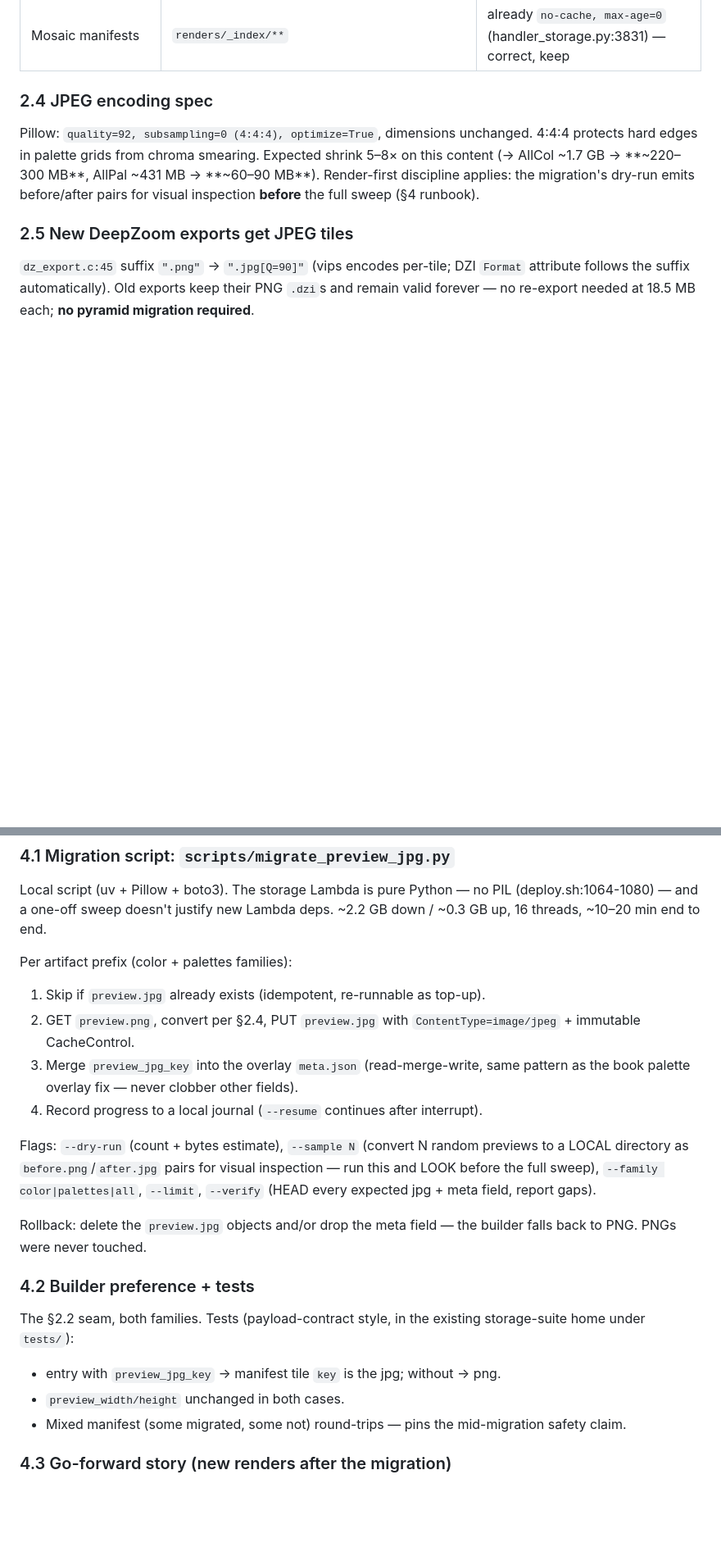
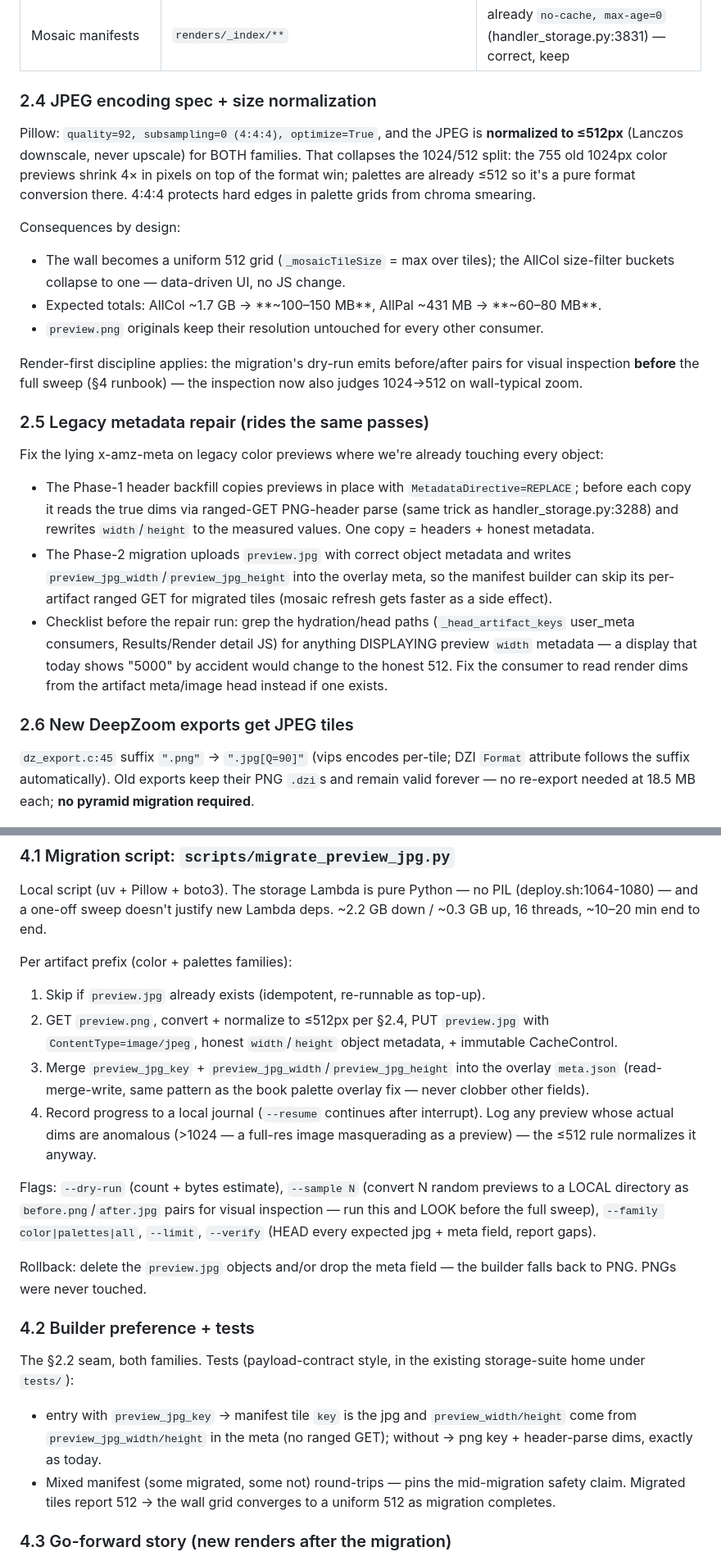
Before and after one commit to nassuphis/karpo_hackathon, a Markdown page: polypaint/deepzoom-speed.md, 2 parts joined by grey strips. Shown at 82% size. Rendered like a GitHub page; blank space fills up the shorter version.

Commit message:
deepzoom-speed.md: 512 normalization + legacy metadata repair
Two verified additions folded into the migration path: (1) preview.jpg
is normalized to <=512px for both families, collapsing the 1024/512
split (the 755 older color previews are the 1024s) into a uniform 512
wall; (2) legacy color preview objects carry x-amz-meta width/height of
the FULL render (5000/10000, sampled live) — the Phase-1 copy-in-place
backfill rewrites them to measured PNG-header dims, and the migration
stamps honest dims + preview_jpg_width/height so the manifest builder
can skip its per-artifact ranged GET. Palette previews verified clean
(all <=512 actual, no dim metadata); current producers verified clean.
Revised estimate: AllCol ~1.7 GB -> ~100-150 MB.

Co-Authored-By: Claude Fable 5 <noreply@anthropic.com>

```diff
--- a/polypaint/deepzoom-speed.md
+++ b/polypaint/deepzoom-speed.md
@@ -119,16 +137,49 @@ with a JPEG load fast, the rest still load their PNG.
 | Mutable pointers/meta | `renders/{job}/deepzoom_latest.json`, artifact `meta.json` overlays (recolor/autolevels rewrite them), `calc.json` | untouched (default) |
 | Mosaic manifests | `renders/_index/**` | already `no-cache, max-age=0` (handler_storage.py:3831) — correct, keep |
 
-### 2.4 JPEG encoding spec
+### 2.4 JPEG encoding spec + size normalization
 
-Pillow: `quality=92, subsampling=0 (4:4:4), optimize=True`, dimensions
-unchanged. 4:4:4 protects hard edges in palette grids from chroma smearing.
-Expected shrink 5–8× on this content (→ AllCol ~1.7 GB → **~220–300 MB**,
-AllPal ~431 MB → **~60–90 MB**). Render-first discipline applies: the
-migration's dry-run emits before/after pairs for visual inspection **before**
-the full sweep (§4 runbook).
+Pillow: `quality=92, subsampling=0 (4:4:4), optimize=True`, and the JPEG is
+**normalized to ≤512px** (Lanczos downscale, never upscale) for BOTH families.
+That collapses the 1024/512 split: the 755 old 1024px color previews shrink
+4× in pixels on top of the format win; palettes are already ≤512 so it's a
+pure format conversion there. 4:4:4 protects hard edges in palette grids from
+chroma smearing.
 
-### 2.5 New DeepZoom exports get JPEG tiles
+Consequences by design:
+- The wall becomes a uniform 512 grid (`_mosaicTileSize` = max over tiles);
+  the AllCol size-filter buckets collapse to one — data-driven UI, no JS
+  change.
+- Expected totals: AllCol ~1.7 GB → **~100–150 MB**, AllPal ~431 MB →
+  **~60–80 MB**.
+- `preview.png` originals keep their resolution untouched for every other
+  consumer.
+
+Render-first discipline applies: the migration's dry-run emits before/after
+pairs for visual inspection **before** the full sweep (§4 runbook) — the
+inspection now also judges 1024→512 on wall-typical zoom.
+
+### 2.5 Legacy metadata repair (rides the same passes)
+
+Fix the lying x-amz-meta on legacy color previews where we're already
+touching every object:
+
+- The Phase-1 header backfill copies previews in place with
+  `MetadataDirective=REPLACE`; before each copy it reads the true dims via
+  ranged-GET PNG-header parse (same trick as handler_storage.py:3288) and
+  rewrites `width`/`height` to the measured values. One copy = headers +
+  honest metadata.
+- The Phase-2 migration uploads `preview.jpg` with correct object metadata
+  and writes `preview_jpg_width`/`preview_jpg_height` into the overlay meta,
+  so the manifest builder can skip its per-artifact ranged GET for migrated
+  tiles (mosaic refresh gets faster as a side effect).
+- Checklist before the repair run: grep the hydration/head paths
+  (`_head_artifact_keys` user_meta consumers, Results/Render detail JS) for
+  anything DISPLAYING preview `width` metadata — a display that today shows
+  "5000" by accident would change to the honest 512. Fix the consumer to read
+  render dims from the artifact meta/image head instead if one exists.
+
+### 2.6 New DeepZoom exports get JPEG tiles
 
 `dz_export.c:45` suffix `".png"` → `".jpg[Q=90]"` (vips encodes per-tile;
 DZI `Format` attribute follows the suffix automatically). Old exports keep
@@ -192,11 +245,15 @@ deps. ~2.2 GB down / ~0.3 GB up, 16 threads, ~10–20 min end to end.
 Per artifact prefix (color + palettes families):
 
 1. Skip if `preview.jpg` already exists (idempotent, re-runnable as top-up).
-2. GET `preview.png`, convert per §2.4, PUT `preview.jpg` with
-   `ContentType=image/jpeg` + immutable CacheControl.
-3. Merge `preview_jpg_key` into the overlay `meta.json` (read-merge-write,
-   same pattern as the book palette overlay fix — never clobber other fields).
+2. GET `preview.png`, convert + normalize to ≤512px per §2.4, PUT
+   `preview.jpg` with `ContentType=image/jpeg`, honest `width`/`height`
+   object metadata, + immutable CacheControl.
+3. Merge `preview_jpg_key` + `preview_jpg_width`/`preview_jpg_height` into
+   the overlay `meta.json` (read-merge-write, same pattern as the book
+   palette overlay fix — never clobber other fields).
 4. Record progress to a local journal (`--resume` continues after interrupt).
+   Log any preview whose actual dims are anomalous (>1024 — a full-res image
+   masquerading as a preview) — the ≤512 rule normalizes it anyway.
 
 Flags: `--dry-run` (count + bytes estimate), `--sample N` (convert N random
 previews to a LOCAL directory as `before.png`/`after.jpg` pairs for visual
@@ -211,10 +268,12 @@ builder falls back to PNG. PNGs were never touched.
 The §2.2 seam, both families. Tests (payload-contract style, in the existing
 storage-suite home under `tests/`):
 
-- entry with `preview_jpg_key` → manifest tile `key` is the jpg; without → png.
-- `preview_width/height` unchanged in both cases.
+- entry with `preview_jpg_key` → manifest tile `key` is the jpg and
+  `preview_width/height` come from `preview_jpg_width/height` in the meta
+  (no ranged GET); without → png key + header-parse dims, exactly as today.
 - Mixed manifest (some migrated, some not) round-trips — pins the mid-migration
-  safety claim.
+  safety claim. Migrated tiles report 512 → the wall grid converges to a
+  uniform 512 as migration completes.
 
 ### 4.3 Go-forward story (new renders after the migration)
 
```
Also changed, not shown: other parts of polypaint/deepzoom-speed.md (+34 -8 lines).
